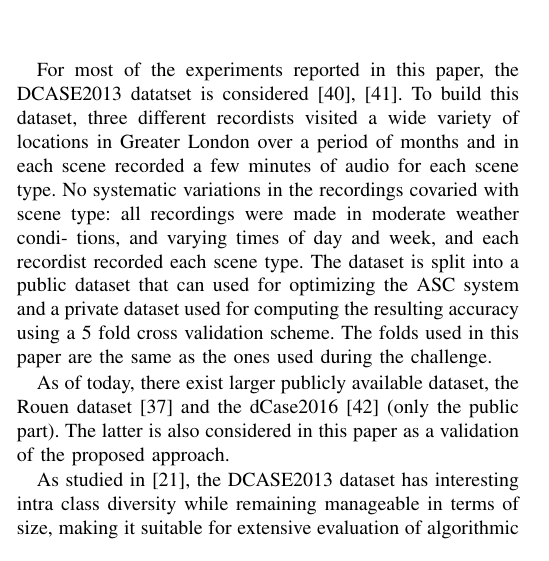
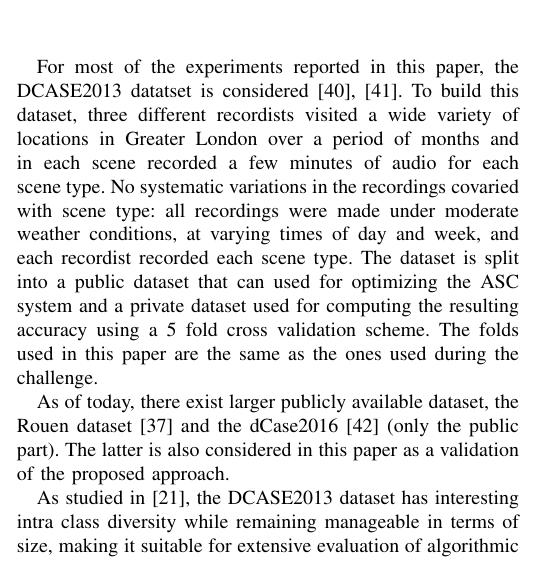
Before and after one commit to mathieulagrange/paperRelevanceBasedSimilarity, a LaTeX paper (paper/structureScene.tex): part of one column of page 2 of 10, cut so that both start at the same text. Compiled offline with pdfLaTeX.

Commit message:
update section III

```diff
--- a/paper/structureScene.tex
+++ b/paper/structureScene.tex
@@ -166,9 +166,8 @@ For most of the experiments reported in this paper, the DCASE2013 datatset is co
 a period of months and in each
 scene recorded a few minutes of audio for each scene type. No
 systematic variations in the recordings covaried with scene
-type: all recordings were made in moderate weather condi-
-tions, and varying times of day and week, and each recordist
-recorded each scene type. The dataset is split into a public dataset that can used for optimizing the ASC system and a private dataset used for computing the resulting accuracy using a 5 fold cross validation scheme. The folds used in this paper are the same as the ones used during the challenge.
+type: all recordings were made under moderate weather conditions, at varying times of day and week, and each recordist recorded each scene type.
+The dataset is split into a public dataset that can used for optimizing the ASC system and a private dataset used for computing the resulting accuracy using a 5 fold cross validation scheme. The folds used in this paper are the same as the ones used during the challenge.
 
 As of today, there exist larger publicly available dataset, the
 Rouen dataset \cite{rakotomamonjy2015histogram} and the dCase2016 \cite{Mesaros2016_EUSIPCO} (only the public part). The latter is also considered in this paper as a validation of the proposed approach.
```
